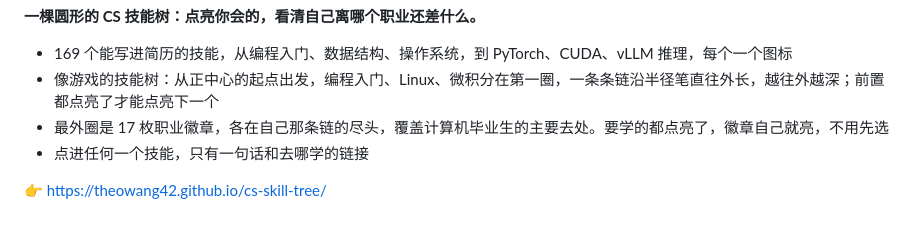
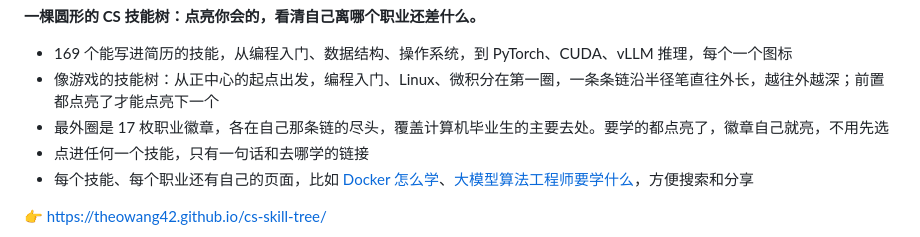
Before and after one commit to theowang42/cs-skill-tree, a Markdown page: README.md, the part around the change. Rendered like a GitHub page.

```diff
--- a/README.md
+++ b/README.md
@@ -8,6 +8,7 @@
 - 像游戏的技能树：从正中心的起点出发，编程入门、Linux、微积分在第一圈，一条条链沿半径笔直往外长，越往外越深；前置都点亮了才能点亮下一个
 - 最外圈是 17 枚职业徽章，各在自己那条链的尽头，覆盖计算机毕业生的主要去处。要学的都点亮了，徽章自己就亮，不用先选
 - 点进任何一个技能，只有一句话和去哪学的链接
+- 每个技能、每个职业还有自己的页面，比如 [Docker 怎么学](https://theowang42.github.io/cs-skill-tree/skill/docker/)、[大模型算法工程师要学什么](https://theowang42.github.io/cs-skill-tree/career/llm-algo/)，方便搜索和分享
 
 👉 https://theowang42.github.io/cs-skill-tree/
 
```
Also changed, not shown: docs/ARCHITECTURE.md (+24 -5 lines), docs/README.en.md (+1 -0 lines), site/intro-poster.jpg (added), 7 other files.
